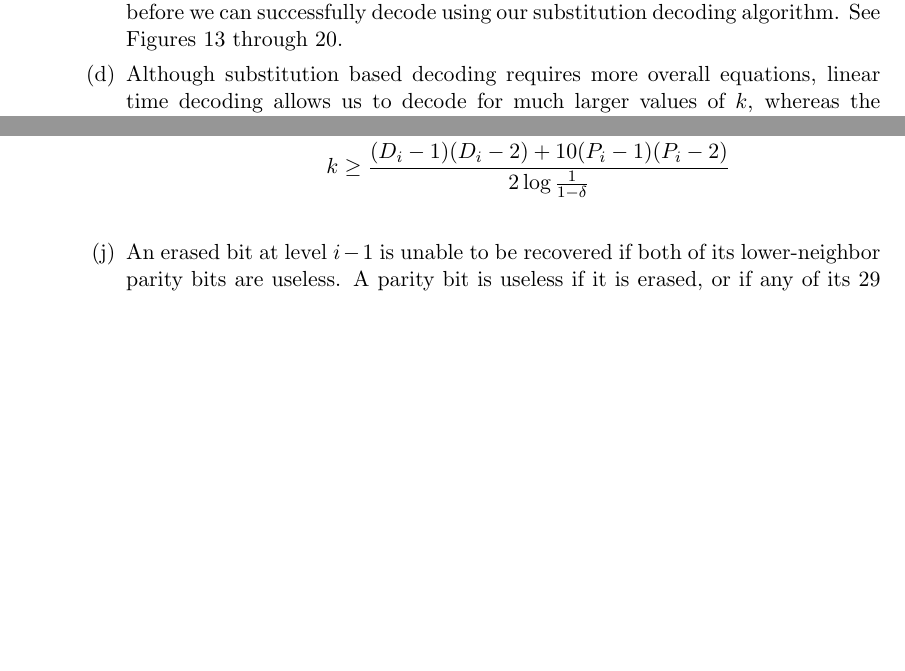
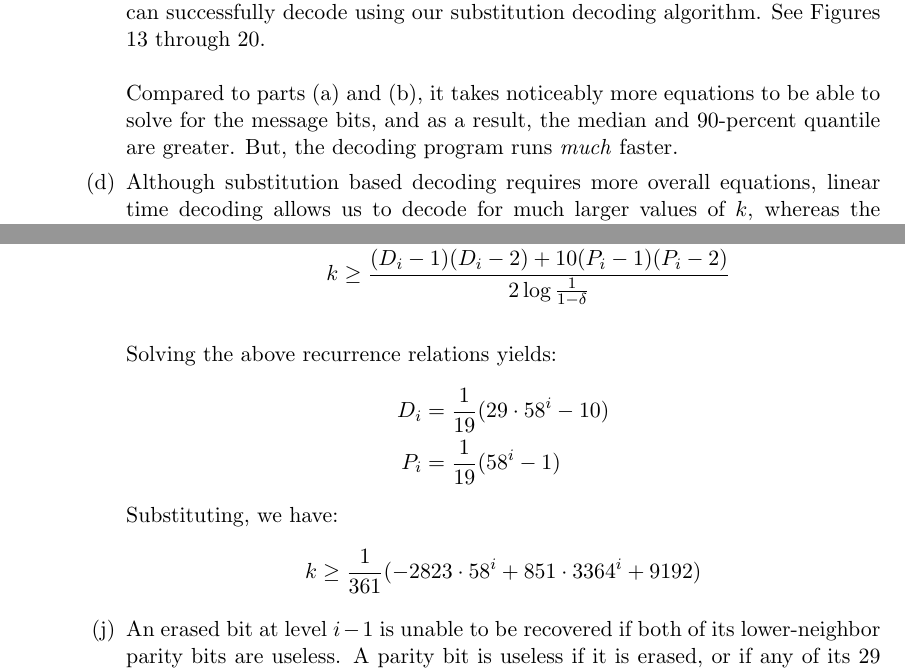
Before and after one commit to nbehdin/121HW3, a LaTeX problem sheet (LaTex/hw3.tex): two parts of pages 2 and 24 of 27, joined at a grey line, cut so that both start at the same text, the shorter picture padded with empty space. Compiled offline with pdfLaTeX.

Commit message:
added recurrence relation to 2.i and commented on 1.c

```diff
--- a/LaTex/hw3.tex
+++ b/LaTex/hw3.tex
@@ -34,7 +34,9 @@
 
 
         % part c)
-        \item The function to solve a sparse system of equations by substitution only (found in substitutionSolver.m) implements an algorithm similar to that described in Luby's seminal paper on LT Codes. The substitution based solver has more strict conditions for solvability than simple linear equation solving, so it will require more rows from the parity check matrix to decode. We are willing to pay this price price for the linear time decoding granted by substitution decoding. Below are plots of the PMF's of $N$ for both the ideal and robust Soliton distribution, where $N$ is the number of rows of $G$ that must be generated before we can successfully decode using our substitution decoding algorithm. See Figures 13 through 20.
+        \item The function to solve a sparse system of equations by substitution only (found in substitutionSolver.m) implements an algorithm similar to that described in Luby's seminal paper on LT Codes. The substitution based solver has more strict conditions for solvability than simple linear equation solving, so it will require more rows from the parity check matrix to decode. We are willing to pay this price price for the linear time decoding granted by substitution decoding. Below are plots of the PMF's of $N$ for both the ideal and robust Soliton distribution, where $N$ is the number of rows of $G$ that must be generated before we can successfully decode using our substitution decoding algorithm. See Figures 13 through 20. \\
+            \\
+            Compared to parts (a) and (b), it takes noticeably more equations to be able to solve for the message bits, and as a result, the median and 90-percent quantile are greater. But, the decoding program runs \emph{much} faster.
 
 
 
@@ -486,7 +488,15 @@
 	   ln(1-\delta) \leq \frac{-(D_i-1)(D_i-2)-10(P_i-1)(P_i-2)}{2k} \\
 	   k \geq \frac{(D_i-1)(D_i-2)+10(P_i-1)(P_i-2)}{2 \log{\frac{1}{1-\delta}}} \\
 	\end{eqnarray*}
-
+	Solving the above recurrence relations yields:
+        \begin{flalign*}
+            D_i &= \frac{1}{19}(29\cdot58^i - 10) \\
+            P_i &= \frac{1}{19}(58^i - 1)
+        \end{flalign*}
+    Substituting, we have:
+    \begin{flalign*}
+        k &\geq \frac{1}{361}(-2823\cdot58^i + 851\cdot3364^i + 9192)
+    \end{flalign*}
 
         % part j)
         \item
```
